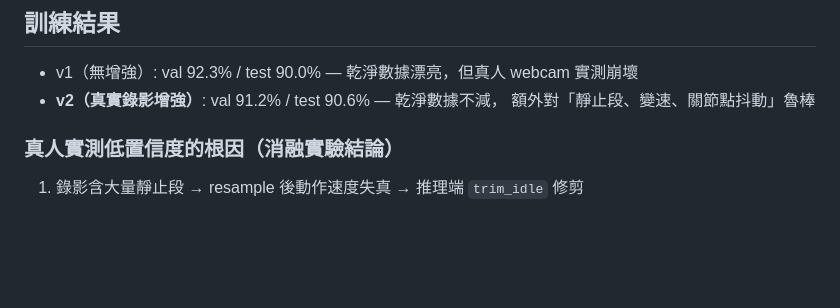
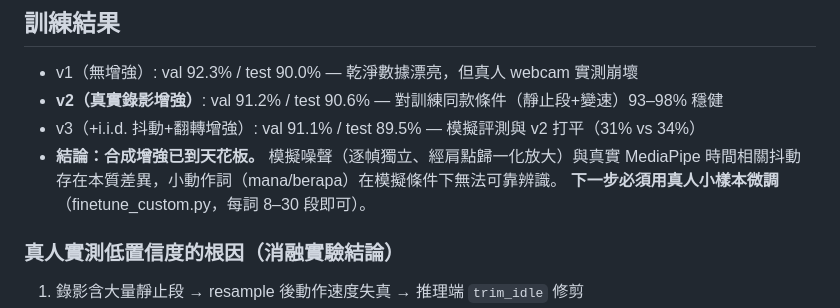
Before and after one commit to jeffwgg/TravelEase, a Markdown page: slr/README.md, the part around the change. Rendered like a GitHub page; blank space fills up the shorter version.

Commit message:
SLR: record synthetic-augmentation ceiling finding, point to finetune path

```diff
--- a/slr/README.md
+++ b/slr/README.md
@@ -40,8 +40,11 @@ python scripts/extract_custom.py
 ## 訓練結果
 
 - v1（無增強）: val 92.3% / test 90.0% — 乾淨數據漂亮，但真人 webcam 實測崩壞
-- **v2（真實錄影增強）**: val 91.2% / test 90.6% — 乾淨數據不減，
-  額外對「靜止段、變速、關節點抖動」魯棒
+- **v2（真實錄影增強）**: val 91.2% / test 90.6% — 對訓練同款條件（靜止段+變速）93–98% 穩健
+- v3（+i.i.d. 抖動+翻轉增強）: val 91.1% / test 89.5% — 模擬評測與 v2 打平（31% vs 34%）
+- **結論：合成增強已到天花板。** 模擬噪聲（逐幀獨立、經肩點歸一化放大）與真實
+  MediaPipe 時間相關抖動存在本質差異，小動作詞（mana/berapa）在模擬條件下無法可靠辨識。
+  **下一步必須用真人小樣本微調**（finetune_custom.py，每詞 8–30 段即可）。
 
 ### 真人實測低置信度的根因（消融實驗結論）
 
```
